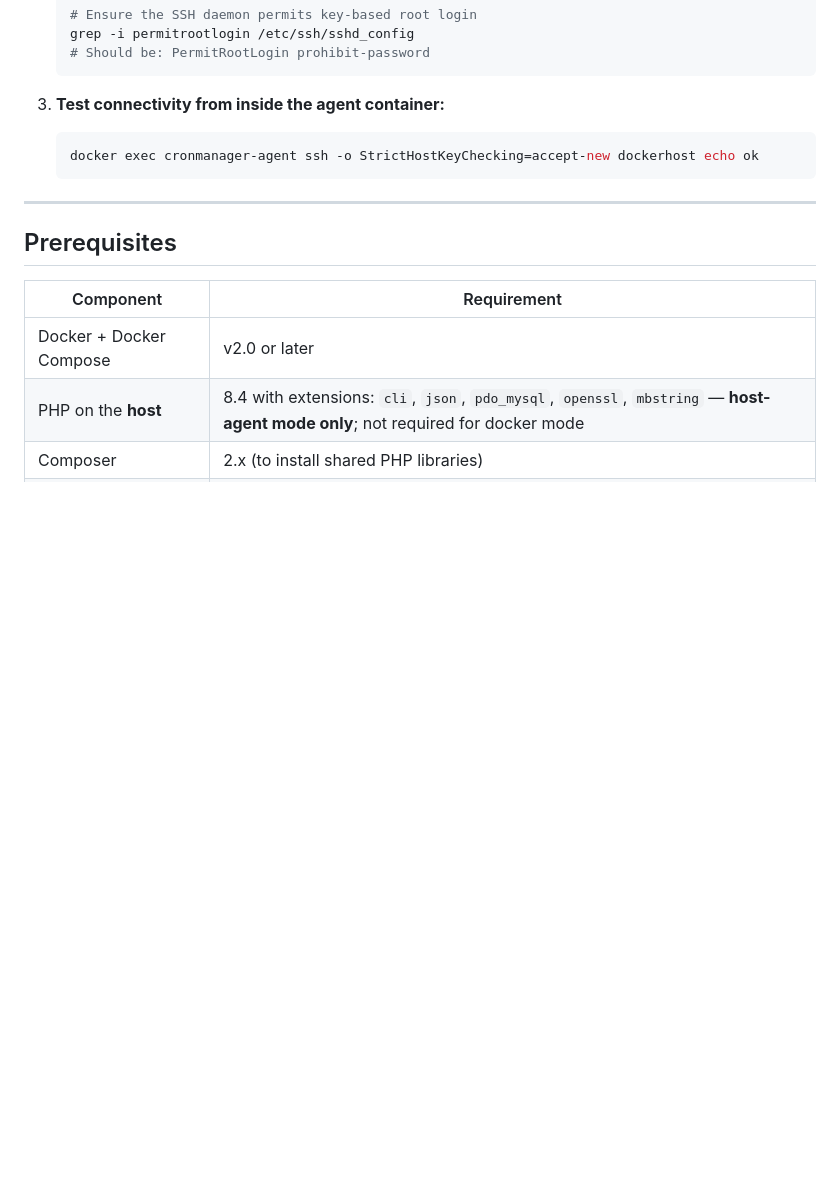
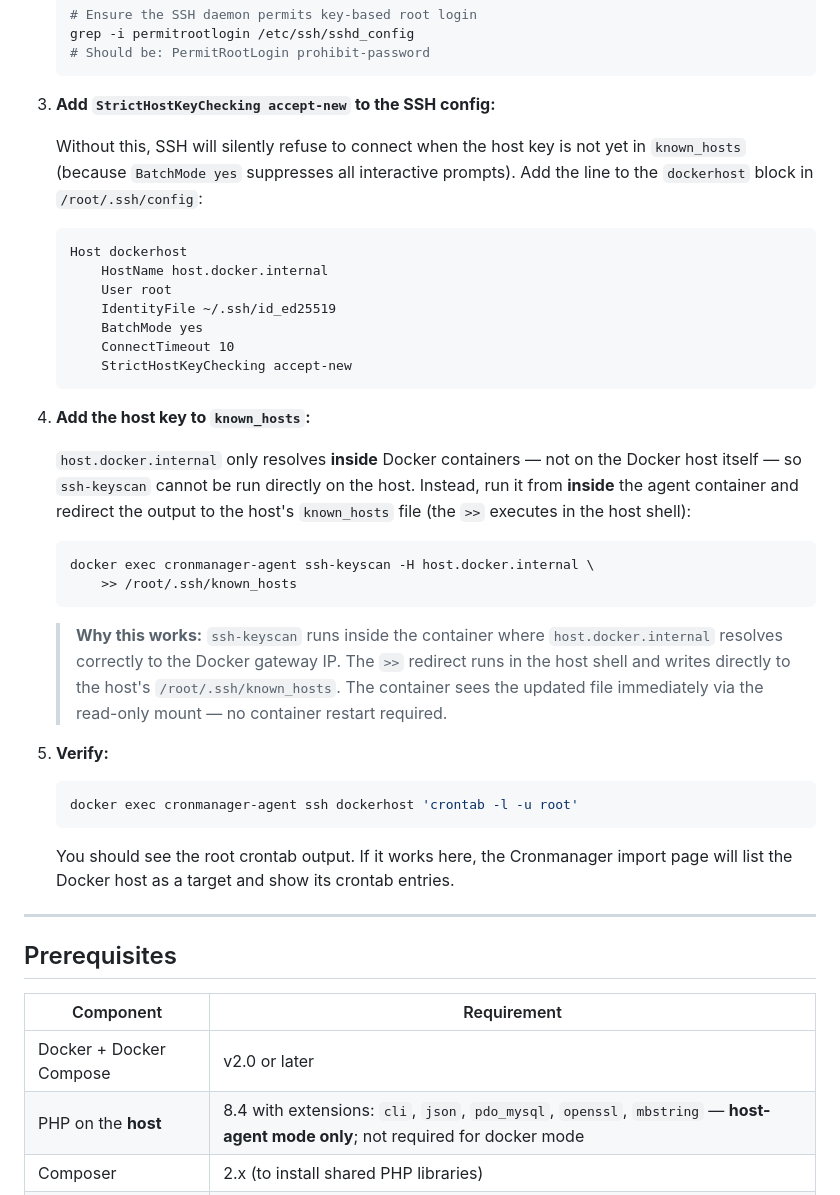
Before and after one commit to csoscd/cronmanager, a Markdown page: README.md, the part around the change. Rendered like a GitHub page; blank space fills up the shorter version.

Commit message:
docs: add complete dockerhost SSH setup instructions to README
- Add StrictHostKeyChecking accept-new step (silent BatchMode failures)
- Document the ssh-keyscan trick: run inside the container where
  host.docker.internal resolves, redirect >> to host known_hosts
- Replace test command with the real verification (crontab -l -u root)

````diff
--- a/README.md
+++ b/README.md
@@ -336,11 +336,48 @@ the containers), the agent container must be able to SSH back to it.
    # Should be: PermitRootLogin prohibit-password
    ```
 
-3. **Test connectivity from inside the agent container:**
+3. **Add `StrictHostKeyChecking accept-new` to the SSH config:**
+
+   Without this, SSH will silently refuse to connect when the host key is not
+   yet in `known_hosts` (because `BatchMode yes` suppresses all interactive prompts).
+   Add the line to the `dockerhost` block in `/root/.ssh/config`:
+
+   ```
+   Host dockerhost
+       HostName host.docker.internal
+       User root
+       IdentityFile ~/.ssh/id_ed25519
+       BatchMode yes
+       ConnectTimeout 10
+       StrictHostKeyChecking accept-new
+   ```
+
+4. **Add the host key to `known_hosts`:**
+
+   `host.docker.internal` only resolves **inside** Docker containers — not on the
+   Docker host itself — so `ssh-keyscan` cannot be run directly on the host.
+   Instead, run it from **inside** the agent container and redirect the output
+   to the host's `known_hosts` file (the `>>` executes in the host shell):
 
    ```bash
-   docker exec cronmanager-agent ssh -o StrictHostKeyChecking=accept-new dockerhost echo ok
+   docker exec cronmanager-agent ssh-keyscan -H host.docker.internal \
+       >> /root/.ssh/known_hosts
    ```
+
+   > **Why this works:** `ssh-keyscan` runs inside the container where
+   > `host.docker.internal` resolves correctly to the Docker gateway IP.
+   > The `>>` redirect runs in the host shell and writes directly to the
+   > host's `/root/.ssh/known_hosts`. The container sees the updated file
+   > immediately via the read-only mount — no container restart required.
+
+5. **Verify:**
+
+   ```bash
+   docker exec cronmanager-agent ssh dockerhost 'crontab -l -u root'
+   ```
+
+   You should see the root crontab output. If it works here, the Cronmanager
+   import page will list the Docker host as a target and show its crontab entries.
 
 ---
 
````
